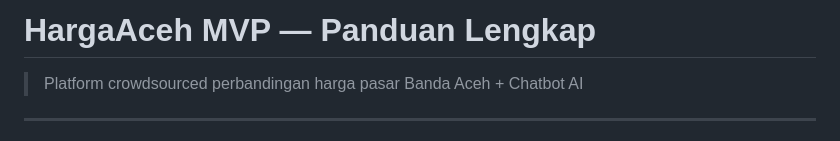
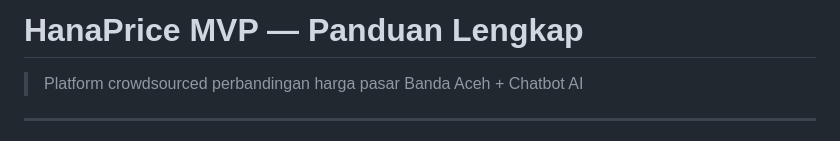
Before and after one commit to nightcoders-studio/ach-10, a Markdown page: README.md, the part around the change. Rendered like a GitHub page.

```diff
--- a/README.md
+++ b/README.md
@@ -1,4 +1,4 @@
-# HargaAceh MVP — Panduan Lengkap
+# HanaPrice MVP — Panduan Lengkap
 
 > Platform crowdsourced perbandingan harga pasar Banda Aceh + Chatbot AI
 
```
